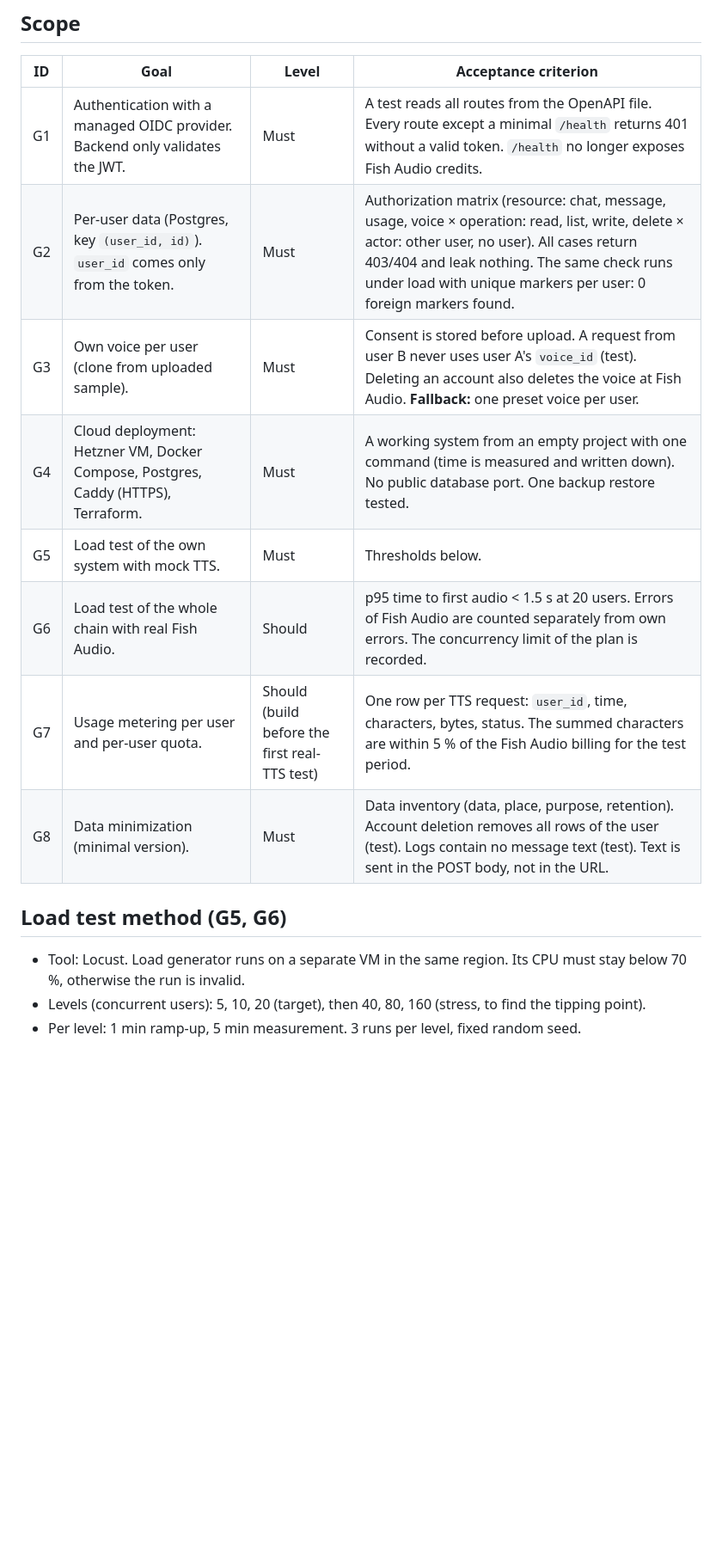
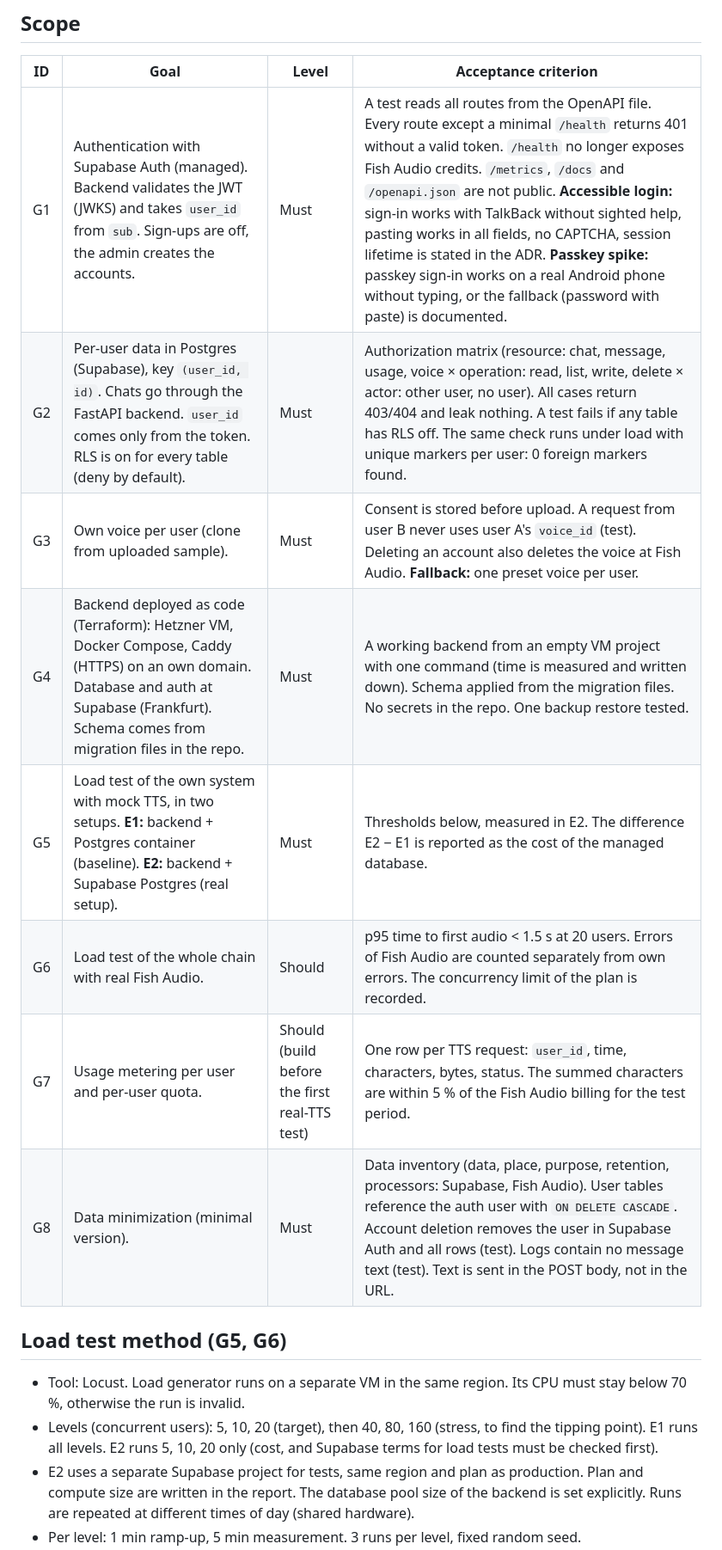
Before and after one commit to seiferla/My-Echo, a Markdown page: docs/goals.md, the part around one of its changes. Shown at 86% size. Drawn GitHub-style; blank space fills up the shorter version.

Commit message:
docs: apply Supabase/X decision to goals and add ADR 0001

```diff
--- a/docs/goals.md
+++ b/docs/goals.md
@@ -8,18 +8,19 @@
 
 | ID | Goal | Level | Acceptance criterion |
 |---|---|---|---|
-| G1 | Authentication with a managed OIDC provider. Backend only validates the JWT. | Must | A test reads all routes from the OpenAPI file. Every route except a minimal `/health` returns 401 without a valid token. `/health` no longer exposes Fish Audio credits. |
-| G2 | Per-user data (Postgres, key `(user_id, id)`). `user_id` comes only from the token. | Must | Authorization matrix (resource: chat, message, usage, voice × operation: read, list, write, delete × actor: other user, no user). All cases return 403/404 and leak nothing. The same check runs under load with unique markers per user: 0 foreign markers found. |
+| G1 | Authentication with Supabase Auth (managed). Backend validates the JWT (JWKS) and takes `user_id` from `sub`. Sign-ups are off, the admin creates the accounts. | Must | A test reads all routes from the OpenAPI file. Every route except a minimal `/health` returns 401 without a valid token. `/health` no longer exposes Fish Audio credits. `/metrics`, `/docs` and `/openapi.json` are not public. **Accessible login:** sign-in works with TalkBack without sighted help, pasting works in all fields, no CAPTCHA, session lifetime is stated in the ADR. **Passkey spike:** passkey sign-in works on a real Android phone without typing, or the fallback (password with paste) is documented. |
+| G2 | Per-user data in Postgres (Supabase), key `(user_id, id)`. Chats go through the FastAPI backend. `user_id` comes only from the token. RLS is on for every table (deny by default). | Must | Authorization matrix (resource: chat, message, usage, voice × operation: read, list, write, delete × actor: other user, no user). All cases return 403/404 and leak nothing. A test fails if any table has RLS off. The same check runs under load with unique markers per user: 0 foreign markers found. |
 | G3 | Own voice per user (clone from uploaded sample). | Must | Consent is stored before upload. A request from user B never uses user A's `voice_id` (test). Deleting an account also deletes the voice at Fish Audio. **Fallback:** one preset voice per user. |
-| G4 | Cloud deployment: Hetzner VM, Docker Compose, Postgres, Caddy (HTTPS), Terraform. | Must | A working system from an empty project with one command (time is measured and written down). No public database port. One backup restore tested. |
-| G5 | Load test of the own system with mock TTS. | Must | Thresholds below. |
+| G4 | Backend deployed as code (Terraform): Hetzner VM, Docker Compose, Caddy (HTTPS) on an own domain. Database and auth at Supabase (Frankfurt). Schema comes from migration files in the repo. | Must | A working backend from an empty VM project with one command (time is measured and written down). Schema applied from the migration files. No secrets in the repo. One backup restore tested. |
+| G5 | Load test of the own system with mock TTS, in two setups. **E1:** backend + Postgres container (baseline). **E2:** backend + Supabase Postgres (real setup). | Must | Thresholds below, measured in E2. The difference E2 − E1 is reported as the cost of the managed database. |
 | G6 | Load test of the whole chain with real Fish Audio. | Should | p95 time to first audio < 1.5 s at 20 users. Errors of Fish Audio are counted separately from own errors. The concurrency limit of the plan is recorded. |
 | G7 | Usage metering per user and per-user quota. | Should (build before the first real-TTS test) | One row per TTS request: `user_id`, time, characters, bytes, status. The summed characters are within 5 % of the Fish Audio billing for the test period. |
-| G8 | Data minimization (minimal version). | Must | Data inventory (data, place, purpose, retention). Account deletion removes all rows of the user (test). Logs contain no message text (test). Text is sent in the POST body, not in the URL. |
+| G8 | Data minimization (minimal version). | Must | Data inventory (data, place, purpose, retention, processors: Supabase, Fish Audio). User tables reference the auth user with `ON DELETE CASCADE`. Account deletion removes the user in Supabase Auth and all rows (test). Logs contain no message text (test). Text is sent in the POST body, not in the URL. |
 
 
 ## Load test method (G5, G6)
 
 - Tool: Locust. Load generator runs on a separate VM in the same region. Its CPU must stay below 70 %, otherwise the run is invalid.
-- Levels (concurrent users): 5, 10, 20 (target), then 40, 80, 160 (stress, to find the tipping point).
+- Levels (concurrent users): 5, 10, 20 (target), then 40, 80, 160 (stress, to find the tipping point). E1 runs all levels. E2 runs 5, 10, 20 only (cost, and Supabase terms for load tests must be checked first).
+- E2 uses a separate Supabase project for tests, same region and plan as production. Plan and compute size are written in the report. The database pool size of the backend is set explicitly. Runs are repeated at different times of day (shared hardware).
 - Per level: 1 min ramp-up, 5 min measurement. 3 runs per level, fixed random seed.
```
Also changed, not shown: other parts of docs/goals.md (+2 -2 lines), docs/adr/0001-supabase-auth-and-database.md (added, +57 -0 lines).
